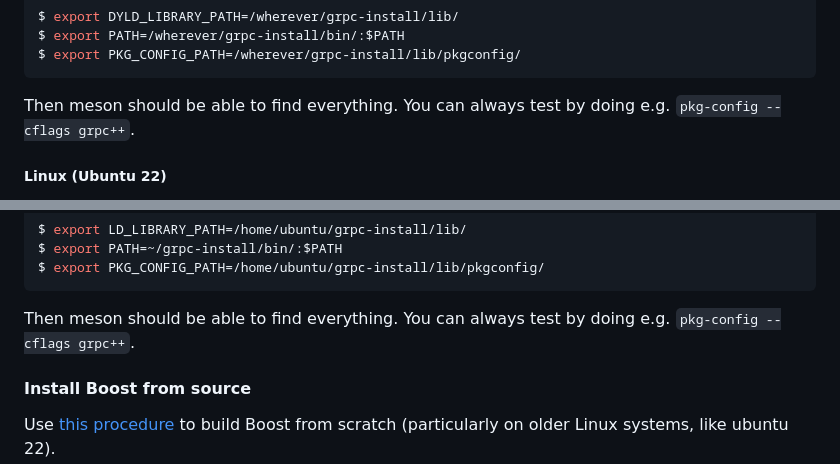
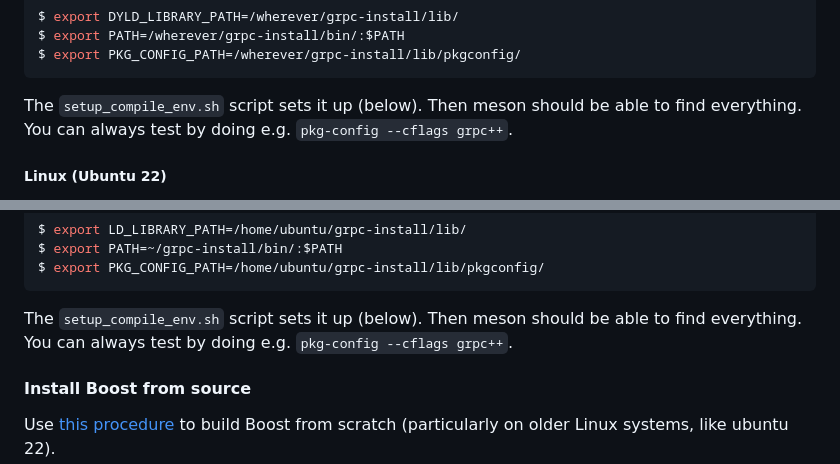
Before and after one commit to JeffersonLab/E2SAR, a Markdown page: README.md, 2 parts joined by grey strips. Rendered like a GitHub page.

Commit message:
Clarifying instructions

````diff
--- a/README.md
+++ b/README.md
@@ -54,7 +54,7 @@ $ export DYLD_LIBRARY_PATH=/wherever/grpc-install/lib/
 $ export PATH=/wherever/grpc-install/bin/:$PATH
 $ export PKG_CONFIG_PATH=/wherever/grpc-install/lib/pkgconfig/
 ```
-Then meson should be able to find everything. You can always test by doing e.g. `pkg-config --cflags grpc++`.
+The `setup_compile_env.sh` script sets it up (below). Then meson should be able to find everything. You can always test by doing e.g. `pkg-config --cflags grpc++`.
 
 ##### Linux (Ubuntu 22)
 - Follow instructions in [this page](https://grpc.io/docs/languages/cpp/quickstart/) using appropriate version tag/branch that matches UDPLBd dependencies.
@@ -71,7 +71,7 @@ $ export LD_LIBRARY_PATH=/home/ubuntu/grpc-install/lib/
 $ export PATH=~/grpc-install/bin/:$PATH
 $ export PKG_CONFIG_PATH=/home/ubuntu/grpc-install/lib/pkgconfig/
 ```
-Then meson should be able to find everything. You can always test by doing e.g. `pkg-config --cflags grpc++`.
+The `setup_compile_env.sh` script sets it up (below). Then meson should be able to find everything. You can always test by doing e.g. `pkg-config --cflags grpc++`.
 
 #### Install Boost from source
 
````
